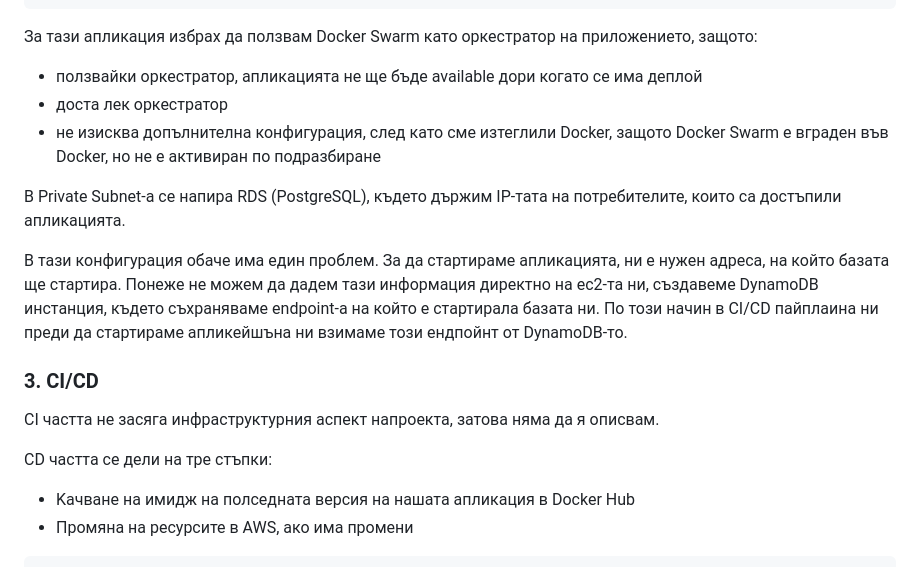
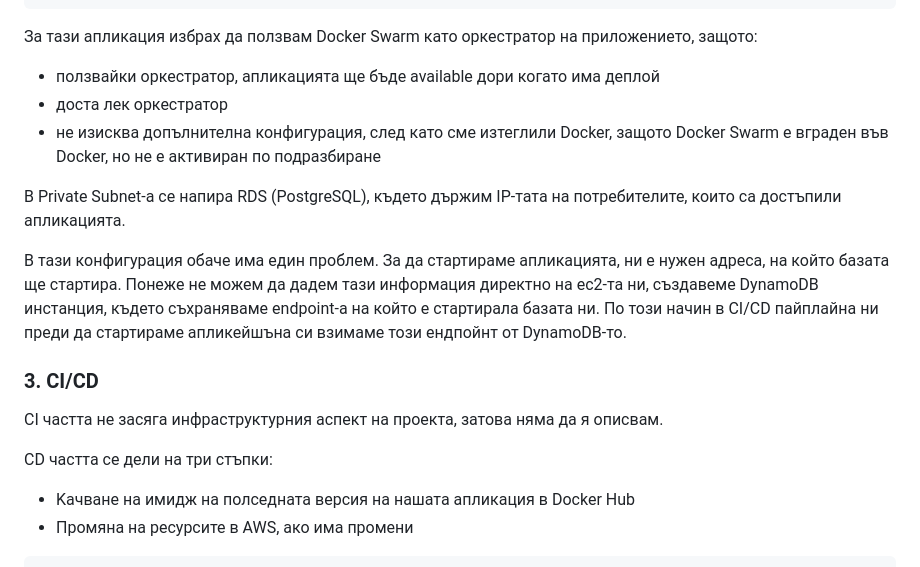
Before and after one commit to iypetrov/ghtmx, a Markdown page: docs/README.md, the part around the change. GitHub-like rendering.

````diff
--- a/docs/README.md
+++ b/docs/README.md
@@ -60,19 +60,19 @@ sudo docker service create --name ghtmx --network host iypetrov/ghtmx:latest
 ```
 
 За тази апликация избрах да ползвам Docker Swarm като оркестратор на приложението, защото:
-- ползвайки оркестратор, апликацията не ще бъде available дори когато се има деплой
+- ползвайки оркестратор, апликацията ще бъде available дори когато има деплой
 - доста лек оркестратор
 - не изисква допълнителна конфигурация, след като сме изтеглили Docker, защото Docker Swarm е вграден във Docker, но не е активиран по подразбиране
 
 В Private Subnet-a се напира RDS (PostgreSQL), където държим IP-тата на потребителите, които са достъпили апликацията.
 
-В тази конфигурация обаче има един проблем. За да стартираме апликацията, ни е нужен адреса, на който базата ще стартира. Понеже не можем да дадем тази информация директно на ec2-та ни, създавеме DynamoDB инстанция, където съхраняваме endpoint-a на който е стартирала базата ни. По този начин в CI/CD пайплаина ни преди да стартираме апликейшъна ни взимаме този ендпойнт от DynamoDB-то.
+В тази конфигурация обаче има един проблем. За да стартираме апликацията, ни е нужен адреса, на който базата ще стартира. Понеже не можем да дадем тази информация директно на ec2-та ни, създавеме DynamoDB инстанция, където съхраняваме endpoint-a на който е стартирала базата ни. По този начин в CI/CD пайплайна ни преди да стартираме апликейшъна си взимаме този ендпойнт от DynamoDB-то.
 
 ### 3. CI/CD
 
-CI частта не засяга инфраструктурния аспект напроекта, затова няма да я описвам.
+CI частта не засяга инфраструктурния аспект на проекта, затова няма да я описвам.
 
-CD частта се дели на тре стъпки:
+CD частта се дели на три стъпки:
 - Kaчване на имидж на полседната версия на нашата апликация в Docker Hub
 - Промяна на ресурсите в AWS, ако има промени
 ```bash
````
